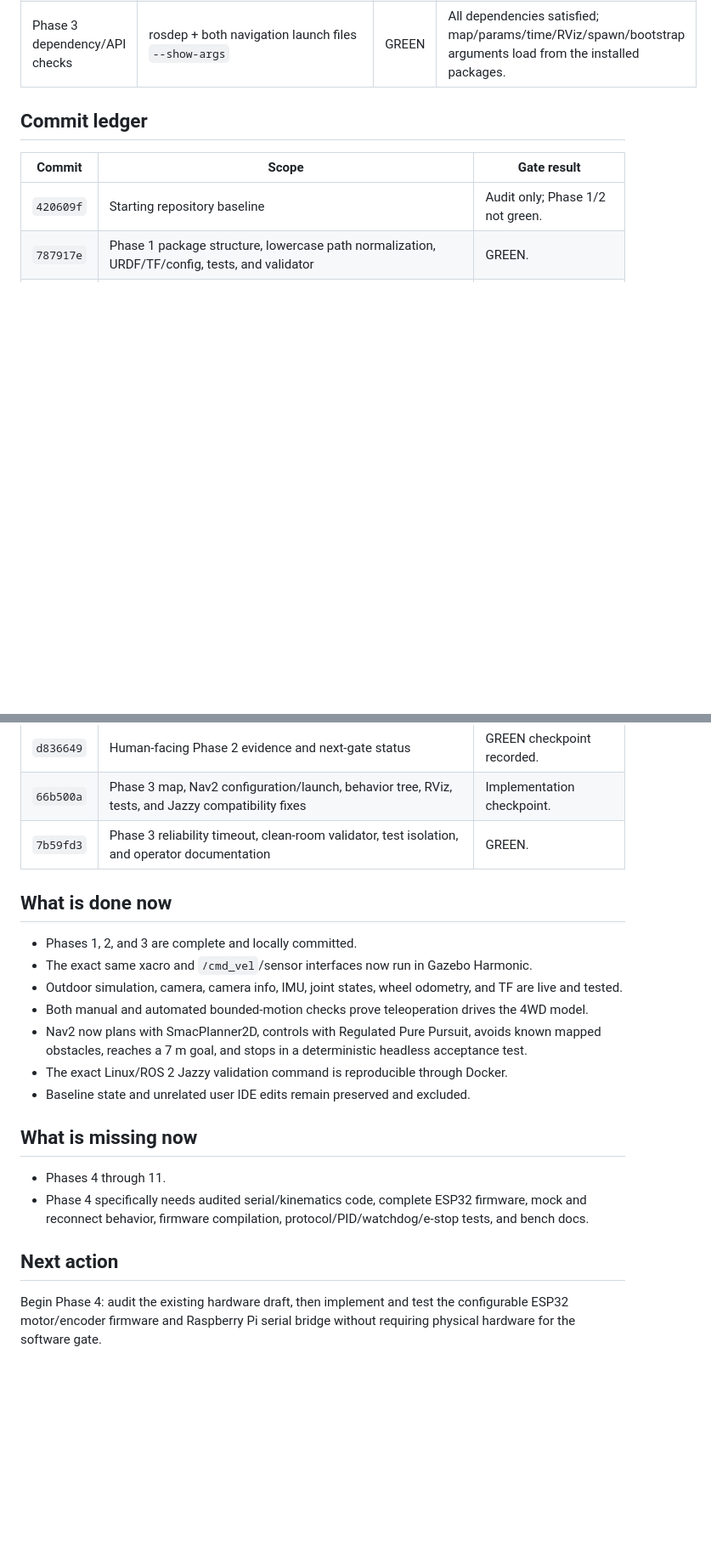
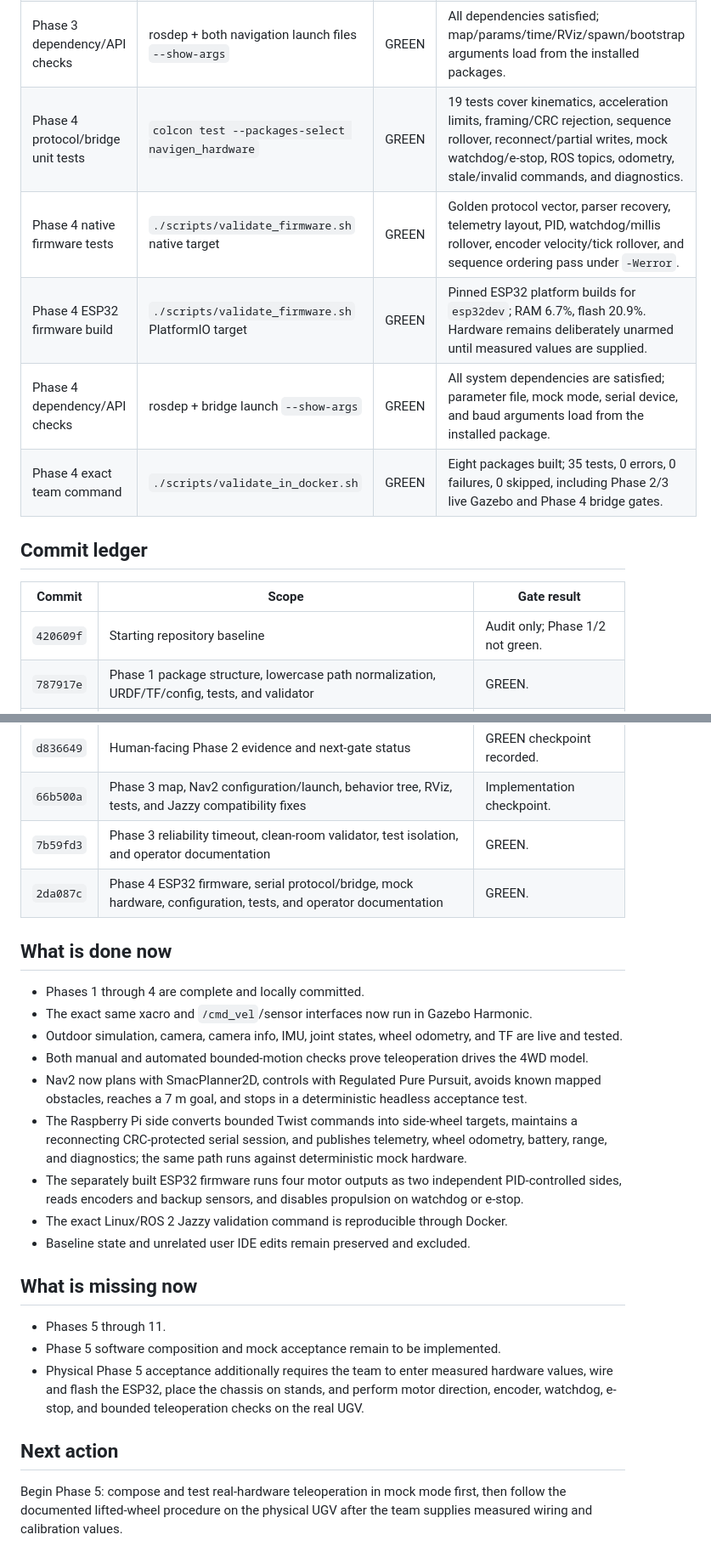
Before and after one commit to Bibek200619/NAVIGEN, a Markdown page: navigen_ugv/PROJECT_PROGRESS.md, 2 parts joined by grey strips. Shown at 85% size. GitHub-like rendering; blank space fills up the shorter version.

```diff
--- a/navigen_ugv/PROJECT_PROGRESS.md
+++ b/navigen_ugv/PROJECT_PROGRESS.md
@@ -131,6 +149,11 @@ A phase is `GREEN` only when its acceptance checklist is complete, the ROS works
 | Phase 3 autonomous goal | Headless `NavigateToPose` to `(7.0, 0.0)` | GREEN | Five lifecycle nodes active; path deviates around the mapped obstacle; bounded commands move >5 m; result succeeds inside 0.28 m and ends at zero command. |
 | Phase 3 exact team command | `./scripts/validate_in_docker.sh` | GREEN | Eight packages built; 16 tests, 0 errors, 0 failures, 0 skipped, including sequential Phase 2 and Phase 3 Gazebo gates. |
 | Phase 3 dependency/API checks | rosdep + both navigation launch files `--show-args` | GREEN | All dependencies satisfied; map/params/time/RViz/spawn/bootstrap arguments load from the installed packages. |
+| Phase 4 protocol/bridge unit tests | `colcon test --packages-select navigen_hardware` | GREEN | 19 tests cover kinematics, acceleration limits, framing/CRC rejection, sequence rollover, reconnect/partial writes, mock watchdog/e-stop, ROS topics, odometry, stale/invalid commands, and diagnostics. |
+| Phase 4 native firmware tests | `./scripts/validate_firmware.sh` native target | GREEN | Golden protocol vector, parser recovery, telemetry layout, PID, watchdog/millis rollover, encoder velocity/tick rollover, and sequence ordering pass under `-Werror`. |
+| Phase 4 ESP32 firmware build | `./scripts/validate_firmware.sh` PlatformIO target | GREEN | Pinned ESP32 platform builds for `esp32dev`; RAM 6.7%, flash 20.9%. Hardware remains deliberately unarmed until measured values are supplied. |
+| Phase 4 dependency/API checks | rosdep + bridge launch `--show-args` | GREEN | All system dependencies are satisfied; parameter file, mock mode, serial device, and baud arguments load from the installed package. |
+| Phase 4 exact team command | `./scripts/validate_in_docker.sh` | GREEN | Eight packages built; 35 tests, 0 errors, 0 failures, 0 skipped, including Phase 2/3 live Gazebo and Phase 4 bridge gates. |
 
 ## Commit ledger
 
@@ -143,24 +166,32 @@ A phase is `GREEN` only when its acceptance checklist is complete, the ROS works
 | `d836649` | Human-facing Phase 2 evidence and next-gate status | GREEN checkpoint recorded. |
 | `66b500a` | Phase 3 map, Nav2 configuration/launch, behavior tree, RViz, tests, and Jazzy compatibility fixes | Implementation checkpoint. |
 | `7b59fd3` | Phase 3 reliability timeout, clean-room validator, test isolation, and operator documentation | GREEN. |
+| `2da087c` | Phase 4 ESP32 firmware, serial protocol/bridge, mock hardware, configuration, tests, and operator documentation | GREEN. |
 
 ## What is done now
 
-- Phases 1, 2, and 3 are complete and locally committed.
+- Phases 1 through 4 are complete and locally committed.
 - The exact same xacro and `/cmd_vel`/sensor interfaces now run in Gazebo Harmonic.
 - Outdoor simulation, camera, camera info, IMU, joint states, wheel odometry, and TF are live and tested.
 - Both manual and automated bounded-motion checks prove teleoperation drives the 4WD model.
 - Nav2 now plans with SmacPlanner2D, controls with Regulated Pure Pursuit, avoids known mapped
   obstacles, reaches a 7 m goal, and stops in a deterministic headless acceptance test.
+- The Raspberry Pi side converts bounded Twist commands into side-wheel targets, maintains a
+  reconnecting CRC-protected serial session, and publishes telemetry, wheel odometry, battery,
+  range, and diagnostics; the same path runs against deterministic mock hardware.
+- The separately built ESP32 firmware runs four motor outputs as two independent PID-controlled
+  sides, reads encoders and backup sensors, and disables propulsion on watchdog or e-stop.
 - The exact Linux/ROS 2 Jazzy validation command is reproducible through Docker.
 - Baseline state and unrelated user IDE edits remain preserved and excluded.
 
 ## What is missing now
 
-- Phases 4 through 11.
-- Phase 4 specifically needs audited serial/kinematics code, complete ESP32 firmware, mock and
-  reconnect behavior, firmware compilation, protocol/PID/watchdog/e-stop tests, and bench docs.
+- Phases 5 through 11.
+- Phase 5 software composition and mock acceptance remain to be implemented.
+- Physical Phase 5 acceptance additionally requires the team to enter measured hardware values,
+  wire and flash the ESP32, place the chassis on stands, and perform motor direction, encoder,
+  watchdog, e-stop, and bounded teleoperation checks on the real UGV.
 
 ## Next action
 
-Begin Phase 4: audit the existing hardware draft, then implement and test the configurable ESP32 motor/encoder firmware and Raspberry Pi serial bridge without requiring physical hardware for the software gate.
+Begin Phase 5: compose and test real-hardware teleoperation in mock mode first, then follow the documented lifted-wheel procedure on the physical UGV after the team supplies measured wiring and calibration values.
```
Also changed, not shown: other parts of navigen_ugv/PROJECT_PROGRESS.md (+33 -15 lines).
